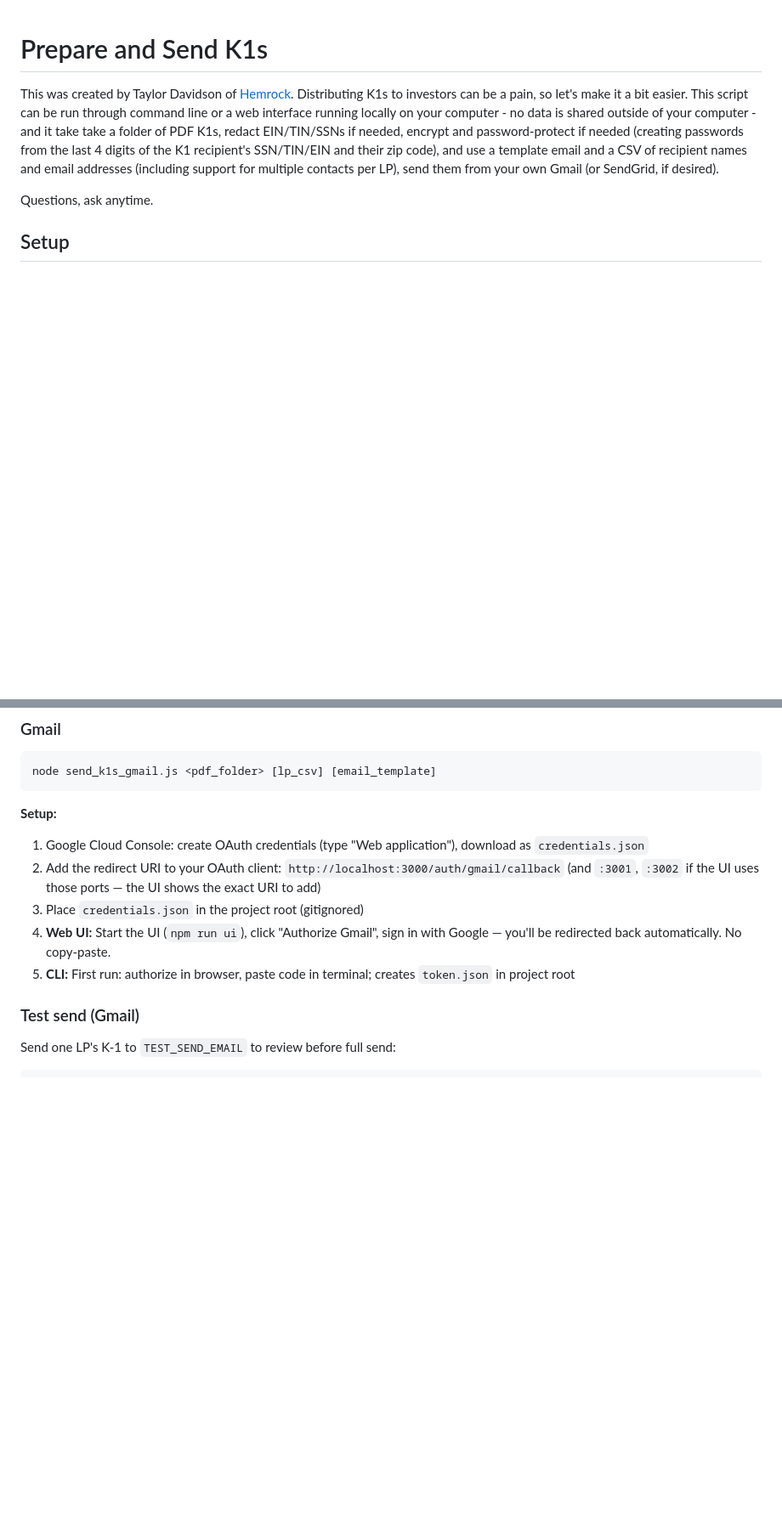
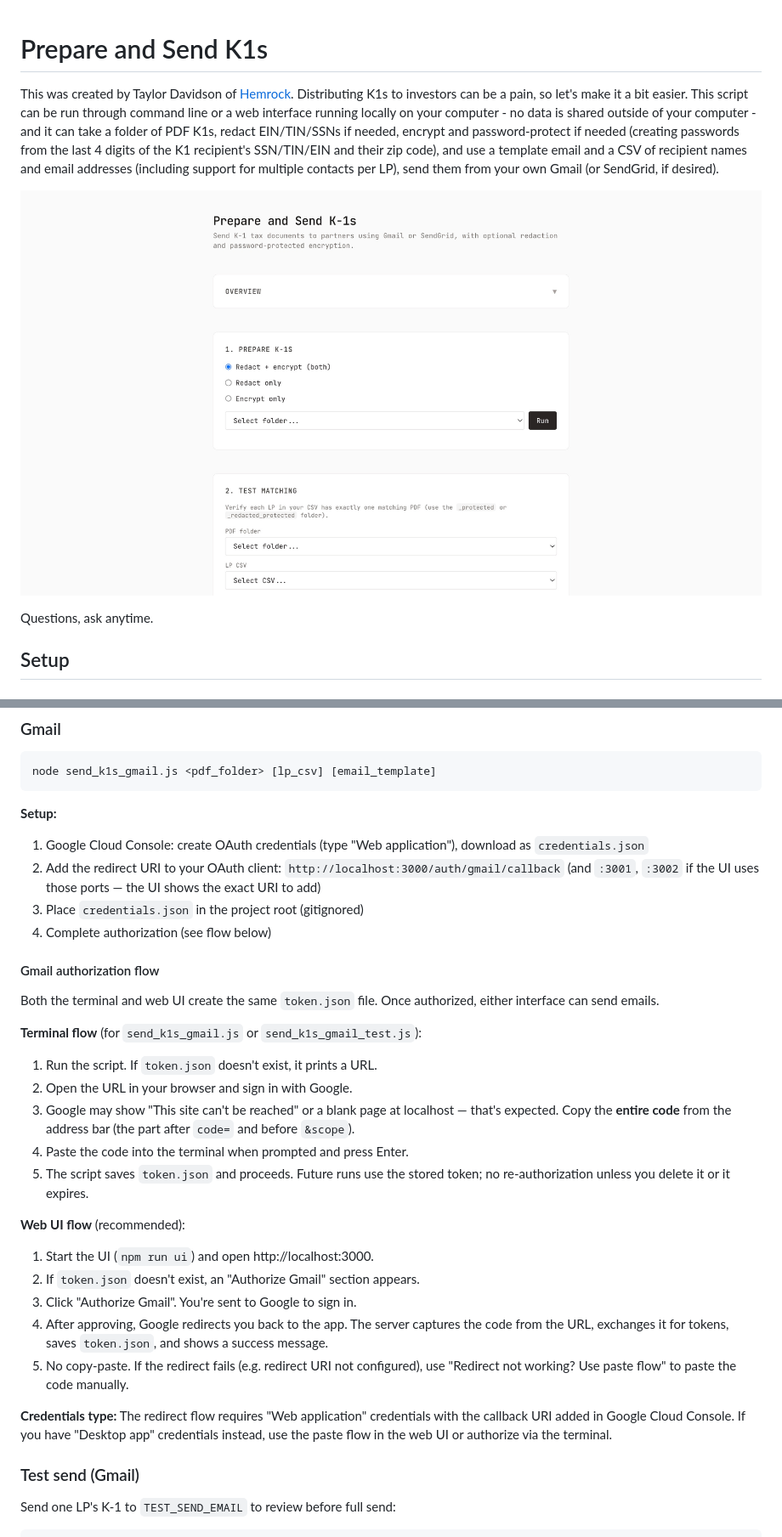
Before and after one commit to tdavidson/sendk1s, a Markdown page: README.md, 2 parts joined by grey strips. Shown at 85% size. GitHub-like rendering; blank space fills up the shorter version.

```diff
--- a/README.md
+++ b/README.md
@@ -1,6 +1,8 @@
 # Prepare and Send K1s
 
-This was created by Taylor Davidson of [Hemrock](https://www.hemrock.com). Distributing K1s to investors can be a pain, so let's make it a bit easier. This script can be run through command line or a web interface running locally on your computer - no data is shared outside of your computer - and it take take a folder of PDF K1s, redact EIN/TIN/SSNs if needed, encrypt and password-protect if needed (creating passwords from the last 4 digits of the K1 recipient's SSN/TIN/EIN and their zip code), and use a template email and a CSV of recipient names and email addresses (including support for multiple contacts per LP), send them from your own Gmail (or SendGrid, if desired).
+This was created by Taylor Davidson of [Hemrock](https://www.hemrock.com). Distributing K1s to investors can be a pain, so let's make it a bit easier. This script can be run through command line or a web interface running locally on your computer - no data is shared outside of your computer - and it can take a folder of PDF K1s, redact EIN/TIN/SSNs if needed, encrypt and password-protect if needed (creating passwords from the last 4 digits of the K1 recipient's SSN/TIN/EIN and their zip code), and use a template email and a CSV of recipient names and email addresses (including support for multiple contacts per LP), send them from your own Gmail (or SendGrid, if desired).
+
+![Web UI overview](overview.jpeg)
 
 Questions, ask anytime.
 
@@ -183,8 +183,29 @@ node send_k1s_gmail.js <pdf_folder> [lp_csv] [email_template]
 1. Google Cloud Console: create OAuth credentials (type "Web application"), download as `credentials.json`
 2. Add the redirect URI to your OAuth client: `http://localhost:3000/auth/gmail/callback` (and `:3001`, `:3002` if the UI uses those ports — the UI shows the exact URI to add)
 3. Place `credentials.json` in the project root (gitignored)
-4. **Web UI:** Start the UI (`npm run ui`), click "Authorize Gmail", sign in with Google — you'll be redirected back automatically. No copy-paste.
-5. **CLI:** First run: authorize in browser, paste code in terminal; creates `token.json` in project root
+4. Complete authorization (see flow below)
+
+#### Gmail authorization flow
+
+Both the terminal and web UI create the same `token.json` file. Once authorized, either interface can send emails.
+
+**Terminal flow** (for `send_k1s_gmail.js` or `send_k1s_gmail_test.js`):
+
+1. Run the script. If `token.json` doesn't exist, it prints a URL.
+2. Open the URL in your browser and sign in with Google.
+3. Google may show "This site can't be reached" or a blank page at localhost — that's expected. Copy the **entire code** from the address bar (the part after `code=` and before `&scope`).
+4. Paste the code into the terminal when prompted and press Enter.
+5. The script saves `token.json` and proceeds. Future runs use the stored token; no re-authorization unless you delete it or it expires.
+
+**Web UI flow** (recommended):
+
+1. Start the UI (`npm run ui`) and open http://localhost:3000.
+2. If `token.json` doesn't exist, an "Authorize Gmail" section appears.
+3. Click "Authorize Gmail". You're sent to Google to sign in.
+4. After approving, Google redirects you back to the app. The server captures the code from the URL, exchanges it for tokens, saves `token.json`, and shows a success message.
+5. No copy-paste. If the redirect fails (e.g. redirect URI not configured), use "Redirect not working? Use paste flow" to paste the code manually.
+
+**Credentials type:** The redirect flow requires "Web application" credentials with the callback URI added in Google Cloud Console. If you have "Desktop app" credentials instead, use the paste flow in the web UI or authorize via the terminal.
 
 ### Test send (Gmail)
 
```
Also changed, not shown: other parts of README.md (+0 -2 lines).
